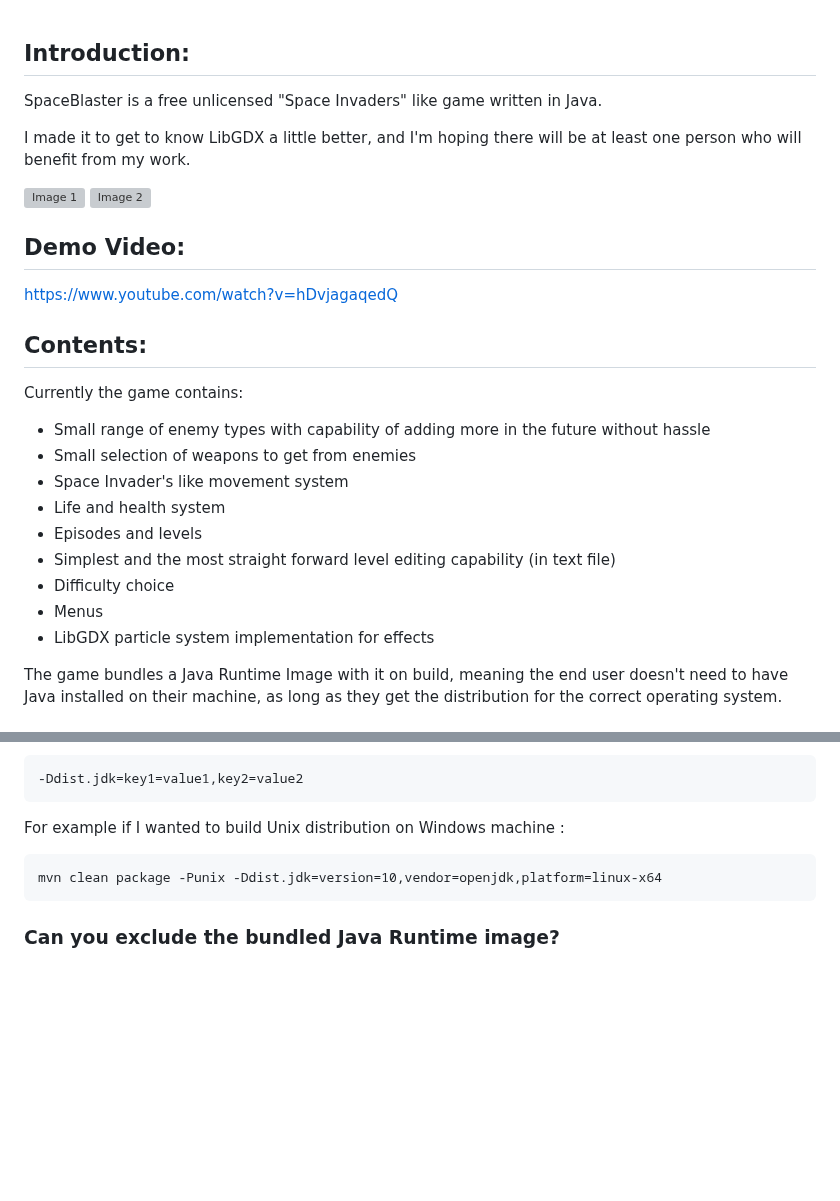
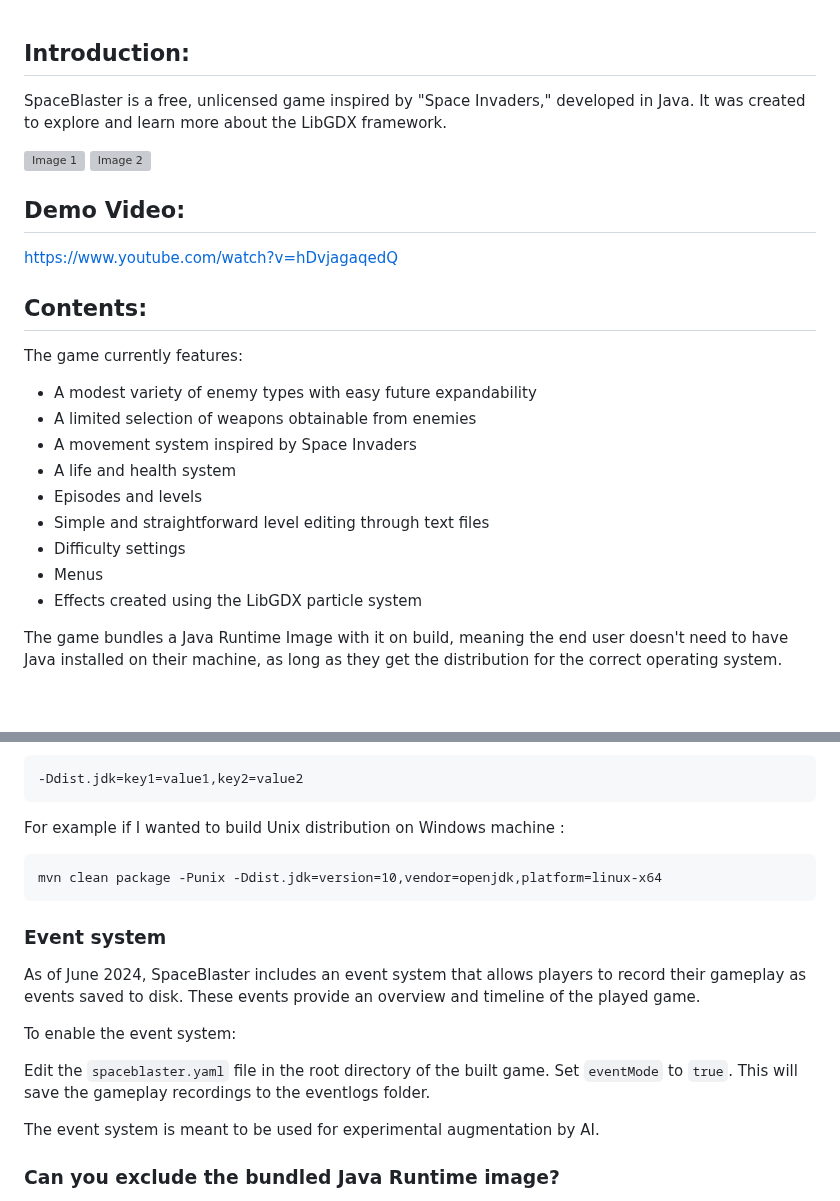
Before and after one commit to JoonasVali/spaceblaster, a Markdown page: README.MD, 2 parts joined by grey strips. GitHub-like rendering; blank space fills up the shorter version; grey boxes are pictures that could not be loaded.

````diff
--- a/README.MD
+++ b/README.MD
@@ -1,7 +1,7 @@
 ## Introduction: ##
-SpaceBlaster is a free unlicensed "Space Invaders" like game written in Java.
 
-I made it to get to know LibGDX a little better, and I'm hoping there will be at least one person who will benefit from my work.
+SpaceBlaster is a free, unlicensed game inspired by "Space Invaders," developed in Java. It was created to explore
+and learn more about the LibGDX framework.
 
 ![Image 1](https://i.imgur.com/NLSvNB4.jpg)
 ![Image 2](https://i.imgur.com/V8vM9rk.jpg)
@@ -11,17 +11,17 @@ https://www.youtube.com/watch?v=hDvjagaqedQ
 
 
 ## Contents: ##
-Currently the game contains:
+The game currently features:
 
-* Small range of enemy types with capability of adding more in the future without hassle
-* Small selection of weapons to get from enemies
-* Space Invader's like movement system
-* Life and health system
+* A modest variety of enemy types with easy future expandability
+* A limited selection of weapons obtainable from enemies
+* A movement system inspired by Space Invaders
+* A life and health system
 * Episodes and levels
-* Simplest and the most straight forward level editing capability (in text file)
-* Difficulty choice
+* Simple and straightforward level editing through text files
+* Difficulty settings
 * Menus
-* LibGDX particle system implementation for effects
+* Effects created using the LibGDX particle system
 
 The game bundles a Java Runtime Image with it on build, meaning the end user doesn't
 need to have Java installed on their machine, as long as they get the distribution for
@@ -50,6 +50,18 @@ For example if I wanted to build Unix distribution on Windows machine :
 ```
 mvn clean package -Punix -Ddist.jdk=version=10,vendor=openjdk,platform=linux-x64
 ```
+
+### Event system
+
+As of June 2024, SpaceBlaster includes an event system that allows players to record their gameplay as events saved to
+disk. These events provide an overview and timeline of the played game.
+
+To enable the event system:
+
+Edit the `spaceblaster.yaml` file in the root directory of the built game. Set `eventMode` to `true`.
+This will save the gameplay recordings to the eventlogs folder.
+
+The event system is meant to be used for experimental augmentation by AI.
 
 ### Can you exclude the bundled Java Runtime image? ###
 
````
